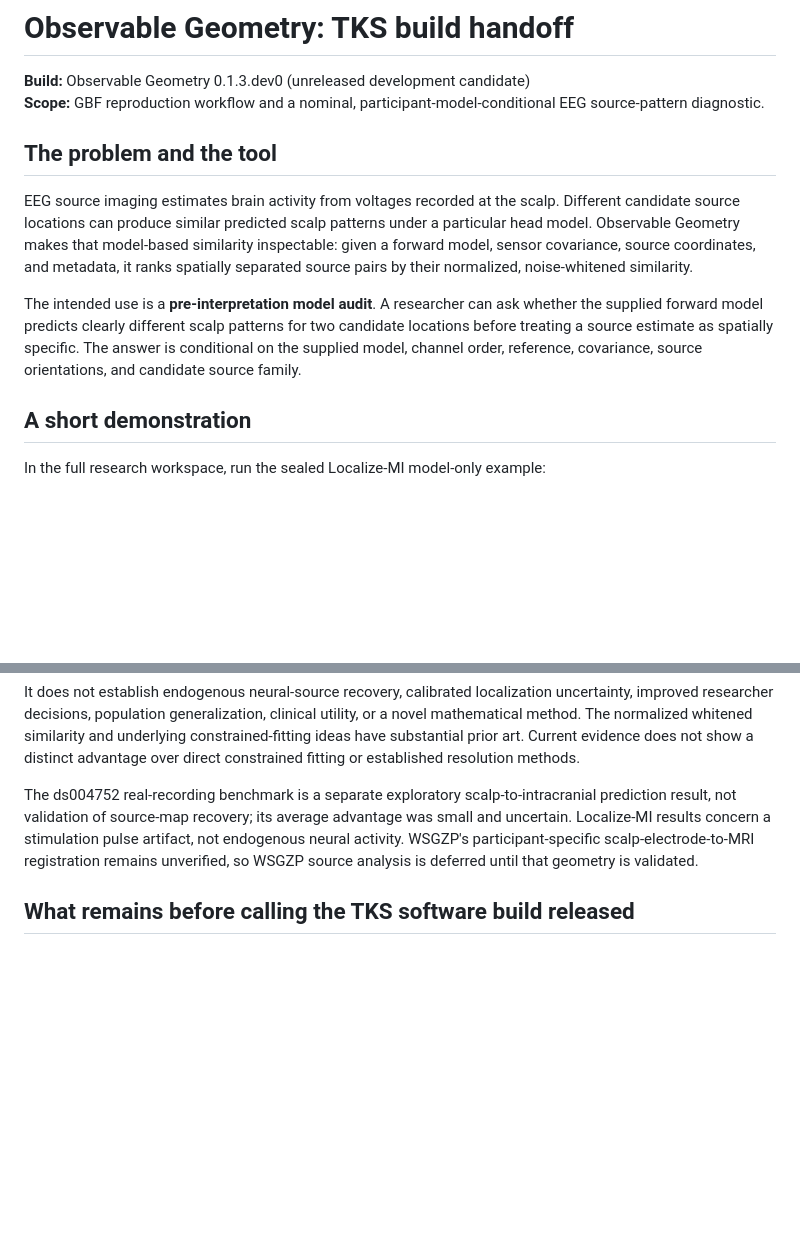
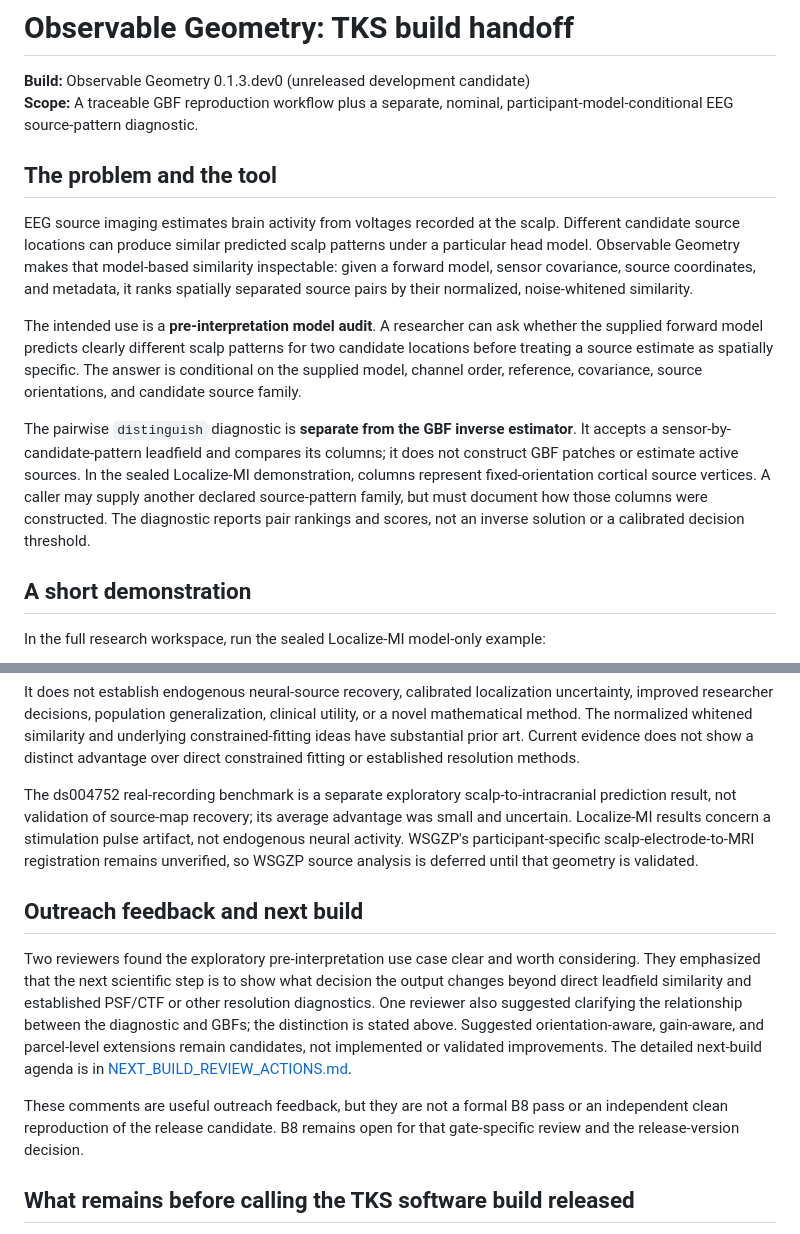
Before and after one commit to tranav4464/observable-geometry, a Markdown page: docs/TKS_BUILD_HANDOFF.md, 2 parts joined by grey strips. GitHub-like rendering; blank space fills up the shorter version.

```diff
--- a/docs/TKS_BUILD_HANDOFF.md
+++ b/docs/TKS_BUILD_HANDOFF.md
@@ -1,13 +1,15 @@
 # Observable Geometry: TKS build handoff
 
 **Build:** Observable Geometry 0.1.3.dev0 (unreleased development candidate)
-**Scope:** GBF reproduction workflow and a nominal, participant-model-conditional EEG source-pattern diagnostic.
+**Scope:** A traceable GBF reproduction workflow plus a separate, nominal, participant-model-conditional EEG source-pattern diagnostic.
 
 ## The problem and the tool
 
 EEG source imaging estimates brain activity from voltages recorded at the scalp. Different candidate source locations can produce similar predicted scalp patterns under a particular head model. Observable Geometry makes that model-based similarity inspectable: given a forward model, sensor covariance, source coordinates, and metadata, it ranks spatially separated source pairs by their normalized, noise-whitened similarity.
 
 The intended use is a **pre-interpretation model audit**. A researcher can ask whether the supplied forward model predicts clearly different scalp patterns for two candidate locations before treating a source estimate as spatially specific. The answer is conditional on the supplied model, channel order, reference, covariance, source orientations, and candidate source family.
+
+The pairwise `distinguish` diagnostic is **separate from the GBF inverse estimator**. It accepts a sensor-by-candidate-pattern leadfield and compares its columns; it does not construct GBF patches or estimate active sources. In the sealed Localize-MI demonstration, columns represent fixed-orientation cortical source vertices. A caller may supply another declared source-pattern family, but must document how those columns were constructed. The diagnostic reports pair rankings and scores, not an inverse solution or a calibrated decision threshold.
 
 ## A short demonstration
 
@@ -40,6 +42,12 @@ It does not establish endogenous neural-source recovery, calibrated localization
 
 The ds004752 real-recording benchmark is a separate exploratory scalp-to-intracranial prediction result, not validation of source-map recovery; its average advantage was small and uncertain. Localize-MI results concern a stimulation pulse artifact, not endogenous neural activity. WSGZP's participant-specific scalp-electrode-to-MRI registration remains unverified, so WSGZP source analysis is deferred until that geometry is validated.
 
+## Outreach feedback and next build
+
+Two reviewers found the exploratory pre-interpretation use case clear and worth considering. They emphasized that the next scientific step is to show what decision the output changes beyond direct leadfield similarity and established PSF/CTF or other resolution diagnostics. One reviewer also suggested clarifying the relationship between the diagnostic and GBFs; the distinction is stated above. Suggested orientation-aware, gain-aware, and parcel-level extensions remain candidates, not implemented or validated improvements. The detailed next-build agenda is in [NEXT_BUILD_REVIEW_ACTIONS.md](NEXT_BUILD_REVIEW_ACTIONS.md).
+
+These comments are useful outreach feedback, but they are not a formal B8 pass or an independent clean reproduction of the release candidate. B8 remains open for that gate-specific review and the release-version decision.
+
 ## What remains before calling the TKS software build released
 
 1. Obtain unaffiliated external review of the current hash-identified B8 packet.
```
Also changed, not shown: README.md (+4 -4 lines), docs/NEXT_BUILD_REVIEW_ACTIONS.md (added, +109 -0 lines).
